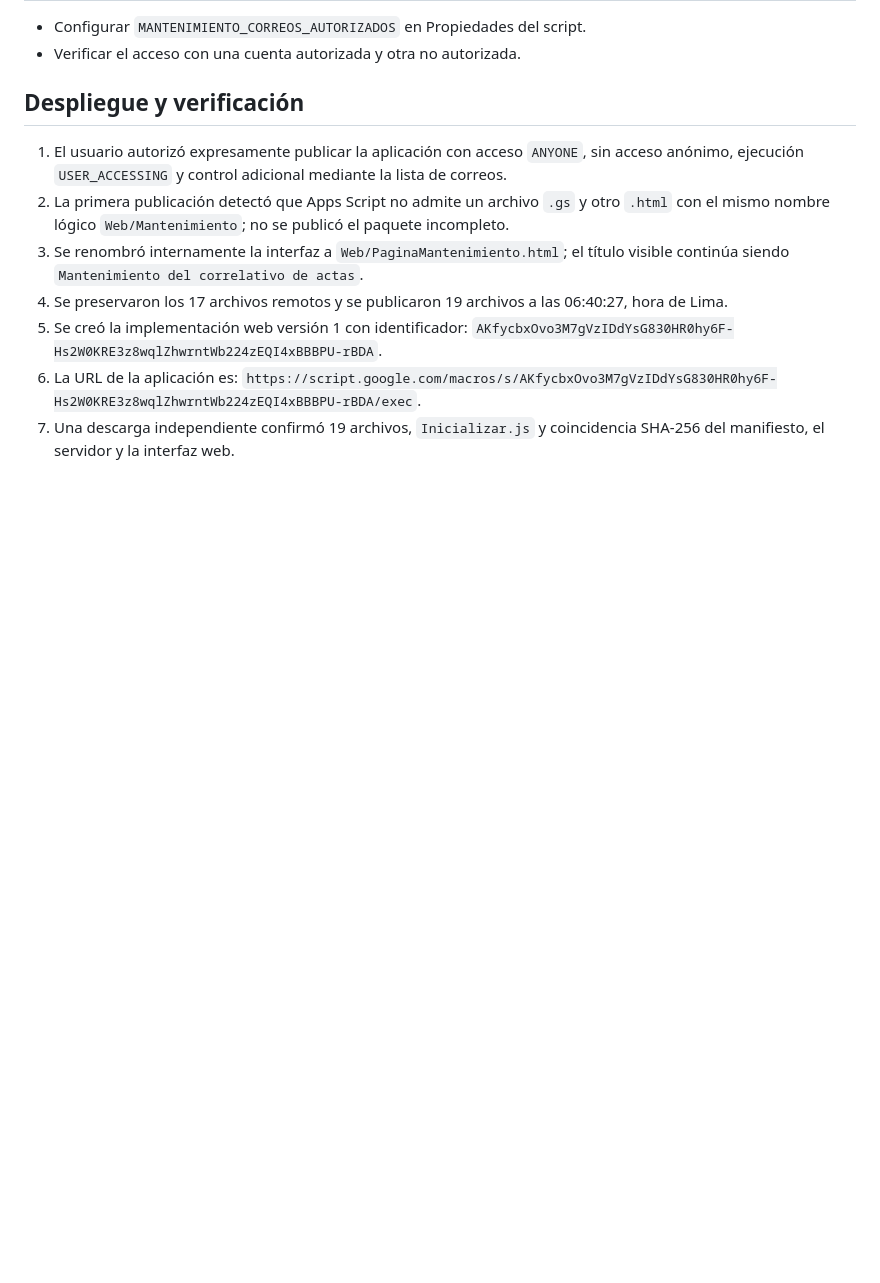
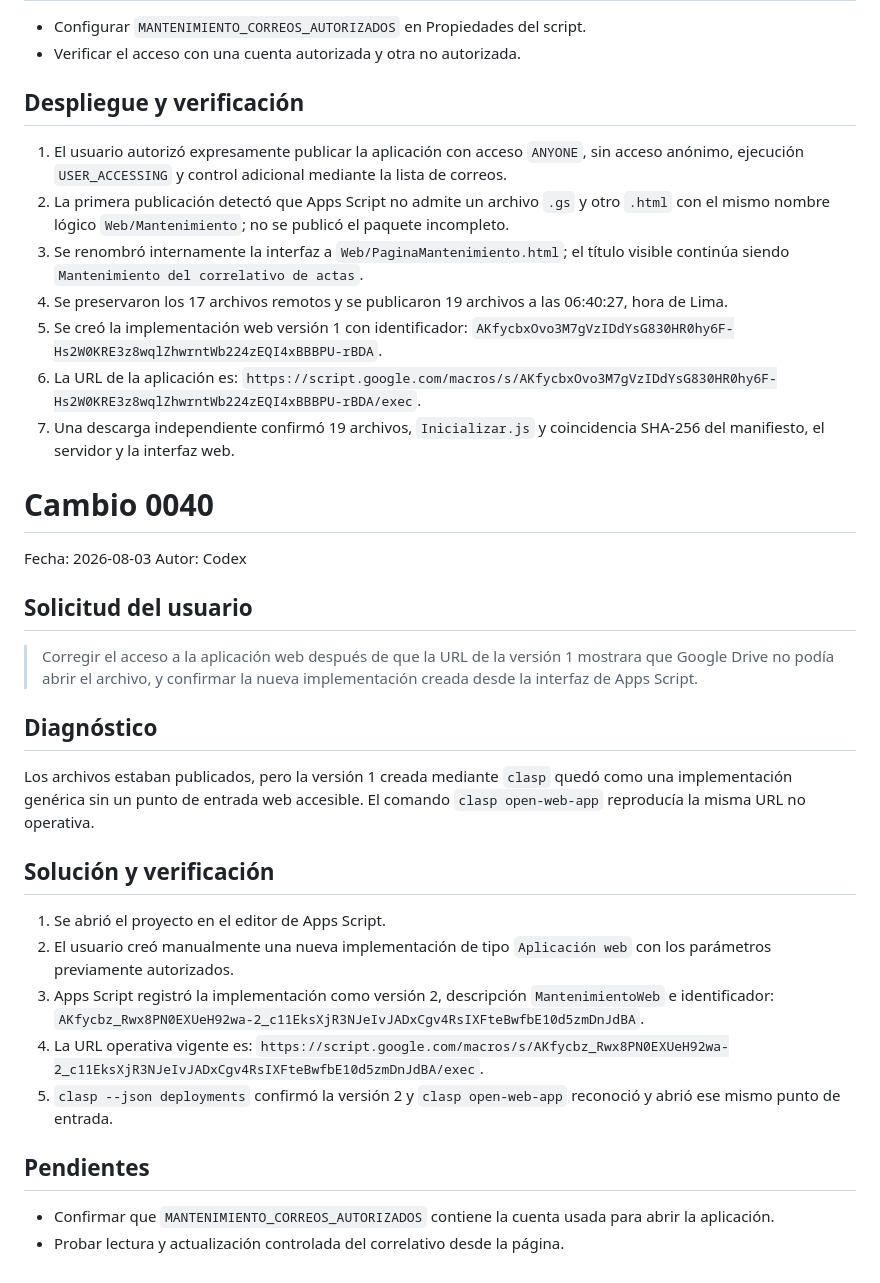
Before and after one commit to MOrrego15/ActasReunionIA, a Markdown page: docs/CODEX_BITACORA.md, the part around the change. Drawn GitHub-style; blank space fills up the shorter version.

Commit message:
docs: registrar aplicacion web operativa

```diff
--- a/docs/CODEX_BITACORA.md
+++ b/docs/CODEX_BITACORA.md
@@ -3192,3 +3192,38 @@ protege la escritura con el mismo bloqueo global del correlativo.
    `https://script.google.com/macros/s/AKfycbxOvo3M7gVzIDdYsG830HR0hy6F-Hs2W0KRE3z8wqlZhwrntWb224zEQI4xBBBPU-rBDA/exec`.
 7. Una descarga independiente confirmó 19 archivos, `Inicializar.js` y
    coincidencia SHA-256 del manifiesto, el servidor y la interfaz web.
+
+# Cambio 0040
+Fecha: 2026-08-03
+Autor: Codex
+
+## Solicitud del usuario
+
+> Corregir el acceso a la aplicación web después de que la URL de la versión 1
+> mostrara que Google Drive no podía abrir el archivo, y confirmar la nueva
+> implementación creada desde la interfaz de Apps Script.
+
+## Diagnóstico
+
+Los archivos estaban publicados, pero la versión 1 creada mediante `clasp`
+quedó como una implementación genérica sin un punto de entrada web accesible.
+El comando `clasp open-web-app` reproducía la misma URL no operativa.
+
+## Solución y verificación
+
+1. Se abrió el proyecto en el editor de Apps Script.
+2. El usuario creó manualmente una nueva implementación de tipo
+   `Aplicación web` con los parámetros previamente autorizados.
+3. Apps Script registró la implementación como versión 2, descripción
+   `MantenimientoWeb` e identificador:
+   `AKfycbz_Rwx8PN0EXUeH92wa-2_c11EksXjR3NJeIvJADxCgv4RsIXFteBwfbE10d5zmDnJdBA`.
+4. La URL operativa vigente es:
+   `https://script.google.com/macros/s/AKfycbz_Rwx8PN0EXUeH92wa-2_c11EksXjR3NJeIvJADxCgv4RsIXFteBwfbE10d5zmDnJdBA/exec`.
+5. `clasp --json deployments` confirmó la versión 2 y
+   `clasp open-web-app` reconoció y abrió ese mismo punto de entrada.
+
+## Pendientes
+
+- Confirmar que `MANTENIMIENTO_CORREOS_AUTORIZADOS` contiene la cuenta usada
+  para abrir la aplicación.
+- Probar lectura y actualización controlada del correlativo desde la página.
```
